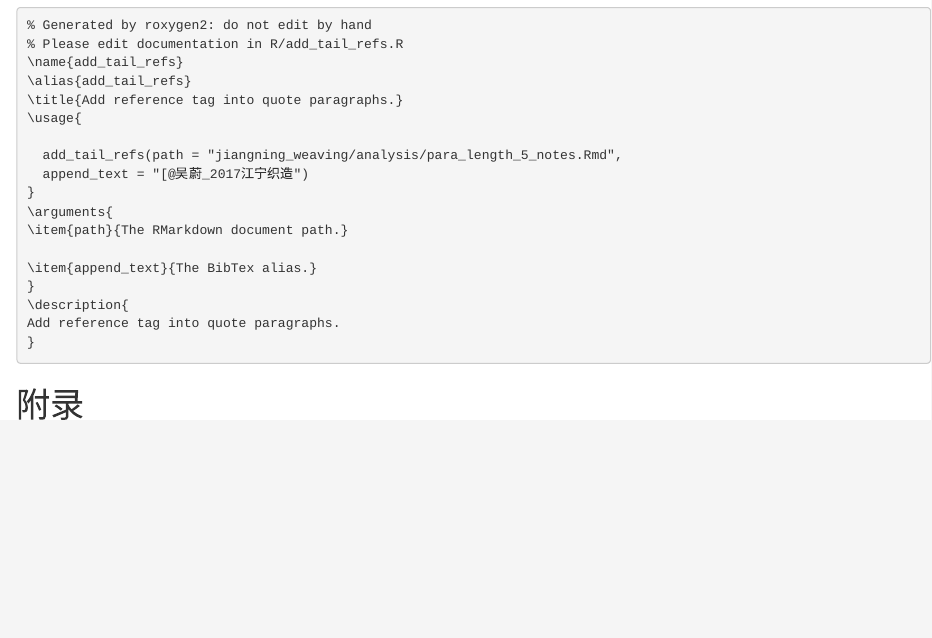
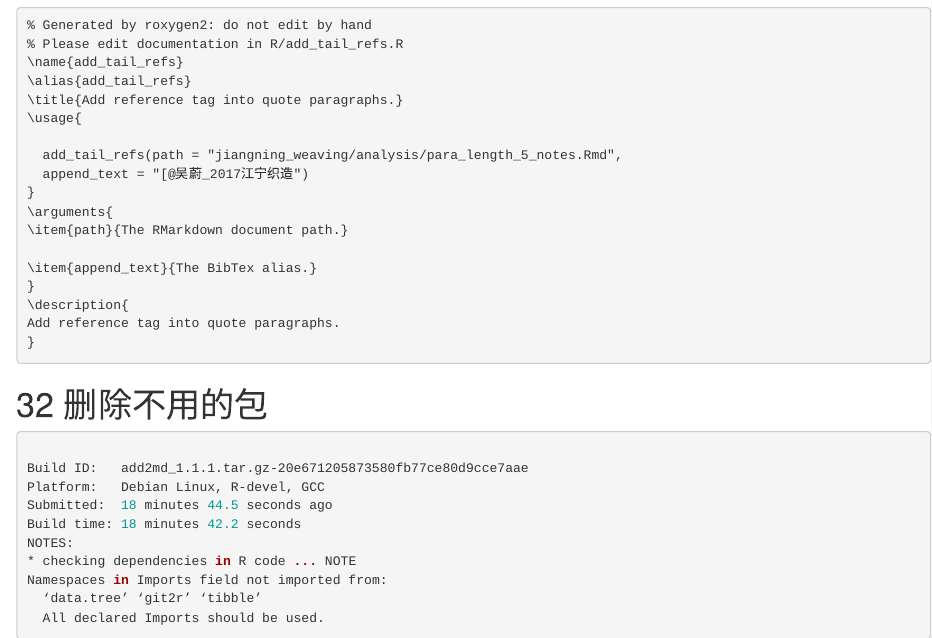
Before and after one commit to JiaxiangBU/learn_dev_pkg, an R Markdown document (cookbook.Rmd): the page in a window 1100 px wide, from 15800 px down. Rendered offline with R 4.5, knitr and Pandoc, with nearby package versions; drawn as R Markdown's standard HTML page in place of the format the file asks for.

Commit message:
build gitbook

````diff
--- a/cookbook.Rmd
+++ b/cookbook.Rmd
@@ -924,7 +924,20 @@ Add reference tag into quote paragraphs.
 }
 ```
 
+# 删除不用的包
 
+```r
+
+Build ID:	add2md_1.1.1.tar.gz-20e671205873580fb77ce80d9cce7aae
+Platform:	Debian Linux, R-devel, GCC
+Submitted:	18 minutes 44.5 seconds ago
+Build time:	18 minutes 42.2 seconds
+NOTES:
+* checking dependencies in R code ... NOTE
+Namespaces in Imports field not imported from:
+  ‘data.tree’ ‘git2r’ ‘tibble’
+  All declared Imports should be used.
+```
 
 # 附录 {-}
 
````
Also changed, not shown: cookbook.html.
